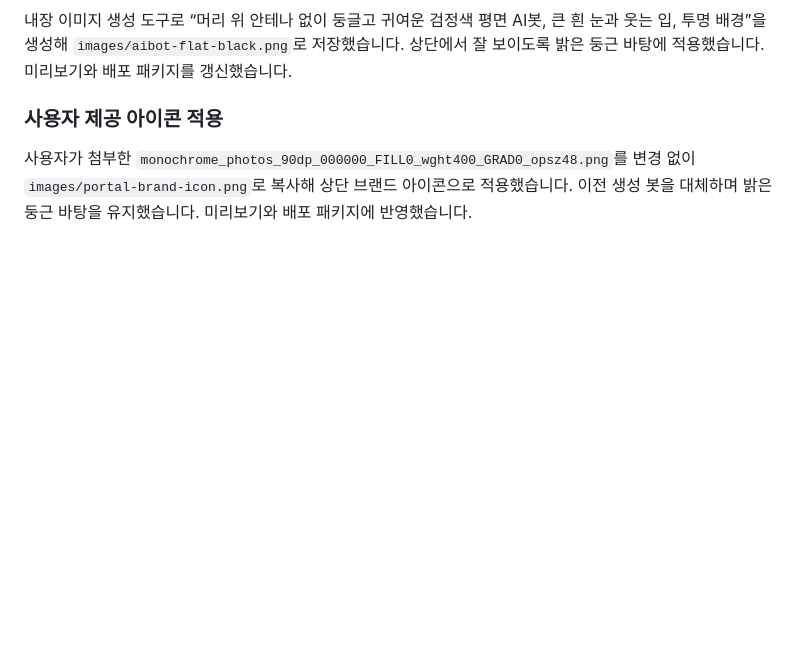
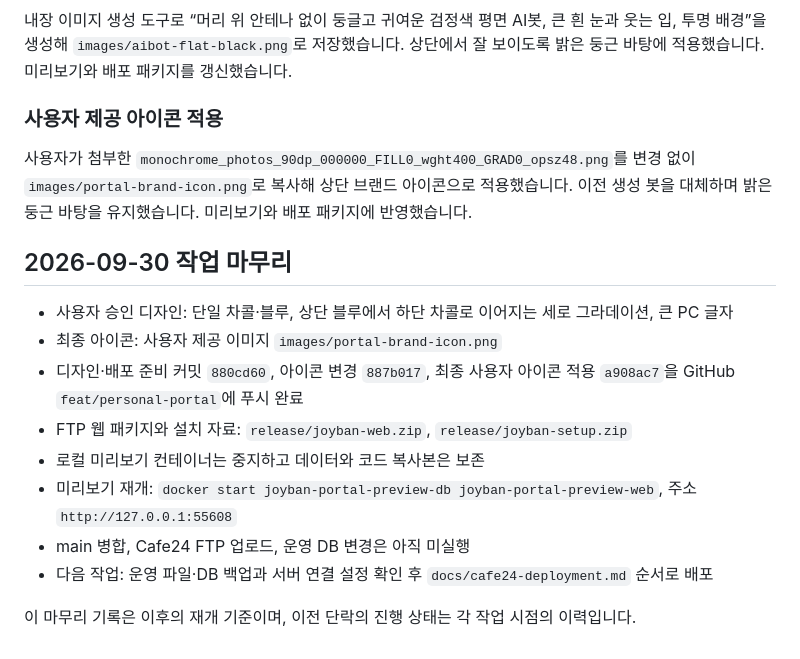
Before and after one commit to manizu2424/joybanpekr, a Markdown page: task.md, the part around the change. Rendered like a GitHub page; blank space fills up the shorter version.

Commit message:
docs: record session completion and preview restart

```diff
--- a/task.md
+++ b/task.md
@@ -277,3 +277,16 @@
 ### 사용자 제공 아이콘 적용
 
 사용자가 첨부한 `monochrome_photos_90dp_000000_FILL0_wght400_GRAD0_opsz48.png`를 변경 없이 `images/portal-brand-icon.png`로 복사해 상단 브랜드 아이콘으로 적용했습니다. 이전 생성 봇을 대체하며 밝은 둥근 바탕을 유지했습니다. 미리보기와 배포 패키지에 반영했습니다.
+
+## 2026-09-30 작업 마무리
+
+- 사용자 승인 디자인: 단일 차콜·블루, 상단 블루에서 하단 차콜로 이어지는 세로 그라데이션, 큰 PC 글자
+- 최종 아이콘: 사용자 제공 이미지 `images/portal-brand-icon.png`
+- 디자인·배포 준비 커밋 `880cd60`, 아이콘 변경 `887b017`, 최종 사용자 아이콘 적용 `a908ac7`을 GitHub `feat/personal-portal`에 푸시 완료
+- FTP 웹 패키지와 설치 자료: `release/joyban-web.zip`, `release/joyban-setup.zip`
+- 로컬 미리보기 컨테이너는 중지하고 데이터와 코드 복사본은 보존
+- 미리보기 재개: `docker start joyban-portal-preview-db joyban-portal-preview-web`, 주소 `http://127.0.0.1:55608`
+- main 병합, Cafe24 FTP 업로드, 운영 DB 변경은 아직 미실행
+- 다음 작업: 운영 파일·DB 백업과 서버 연결 설정 확인 후 `docs/cafe24-deployment.md` 순서로 배포
+
+이 마무리 기록은 이후의 재개 기준이며, 이전 단락의 진행 상태는 각 작업 시점의 이력입니다.
```
